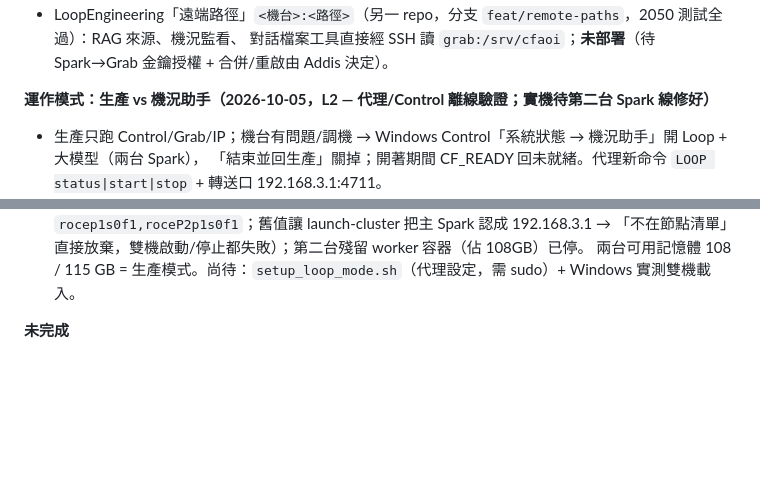
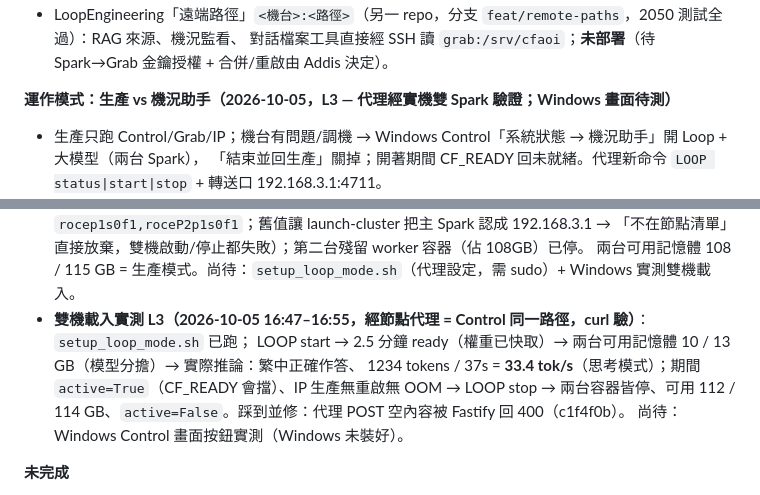
Before and after one commit to AddisLu/cf-aoi, a Markdown page: docs/STATUS.md, 2 parts joined by grey strips. Rendered like a GitHub page; blank space fills up the shorter version.

Commit message:
docs 雙 Spark 大模型載入實測（33 tok/s、載入/釋放、IP 生產不受影響）
Co-Authored-By: Claude Opus 5.5 <noreply@anthropic.com>

```diff
--- a/docs/STATUS.md
+++ b/docs/STATUS.md
@@ -1220,7 +1220,7 @@ CCD05/06 依埠序接續（CCD01–04 = WGE43/41/39/37）：**WGE1/0/35 = SN 255
 - LoopEngineering「遠端路徑」`<機台>:<路徑>`（另一 repo，分支 `feat/remote-paths`，2050 測試全過）：RAG 來源、機況監看、
   對話檔案工具直接經 SSH 讀 `grab:/srv/cfaoi`；**未部署**（待 Spark→Grab 金鑰授權 + 合併/重啟由 Addis 決定）。
 
-**運作模式：生產 vs 機況助手（2026-10-05，L2 — 代理/Control 離線驗證；實機待第二台 Spark 線修好）**
+**運作模式：生產 vs 機況助手（2026-10-05，L3 — 代理經實機雙 Spark 驗證；Windows 畫面待測）**
 - 生產只跑 Control/Grab/IP；機台有問題/調機 → Windows Control「系統狀態 → 機況助手」開 Loop + 大模型（兩台 Spark），
   「結束並回生產」關掉；開著期間 CF_READY 回未就緒。代理新命令 `LOOP status|start|stop` + 轉送口 192.168.3.1:4711。
 - 實測現況（2026-10-05）：主 Spark 的大模型（32 小時前雙機啟動）**已卡住**——5 token 請求 40 秒無回應（第二台 Spark
@@ -1232,6 +1232,11 @@ CCD05/06 依埠序接續（CCD01–04 = WGE43/41/39/37）：**WGE1/0/35 = SN 255
   vLLM `.env` ETH_IF/IB_IF 改 port1（`enp1s0f1np1` / `rocep1s0f1,roceP2p1s0f1`；舊值讓 launch-cluster 把主 Spark 認成
   192.168.3.1 → 「不在節點清單」直接放棄，雙機啟動/停止都失敗）；第二台殘留 worker 容器（佔 108GB）已停。
   兩台可用記憶體 108 / 115 GB = 生產模式。尚待：`setup_loop_mode.sh`（代理設定，需 sudo）+ Windows 實測雙機載入。
+- **雙機載入實測 L3（2026-10-05 16:47–16:55，經節點代理 = Control 同一路徑，curl 驗）**：`setup_loop_mode.sh` 已跑；
+  LOOP start → 2.5 分鐘 ready（權重已快取）→ 兩台可用記憶體 10 / 13 GB（模型分擔）→ 實際推論：繁中正確作答、
+  1234 tokens / 37s = **33.4 tok/s**（思考模式）；期間 `active=True`（CF_READY 會擋）、IP 生產無重啟無 OOM →
+  LOOP stop → 兩台容器皆停、可用 112 / 114 GB、`active=False`。踩到並修：代理 POST 空內容被 Fastify 回 400（c1f4f0b）。
+  尚待：Windows Control 畫面按鈕實測（Windows 未裝好）。
 
 **未完成**
 - spark-3961 端：它的 177.12/178.12 設在未接線的埠（接線埠在發 DHCP）→ Spark↔Spark 鏈路不通；
```
Also changed, not shown: docs/fab_move_checklist.md (+1 -0 lines).
